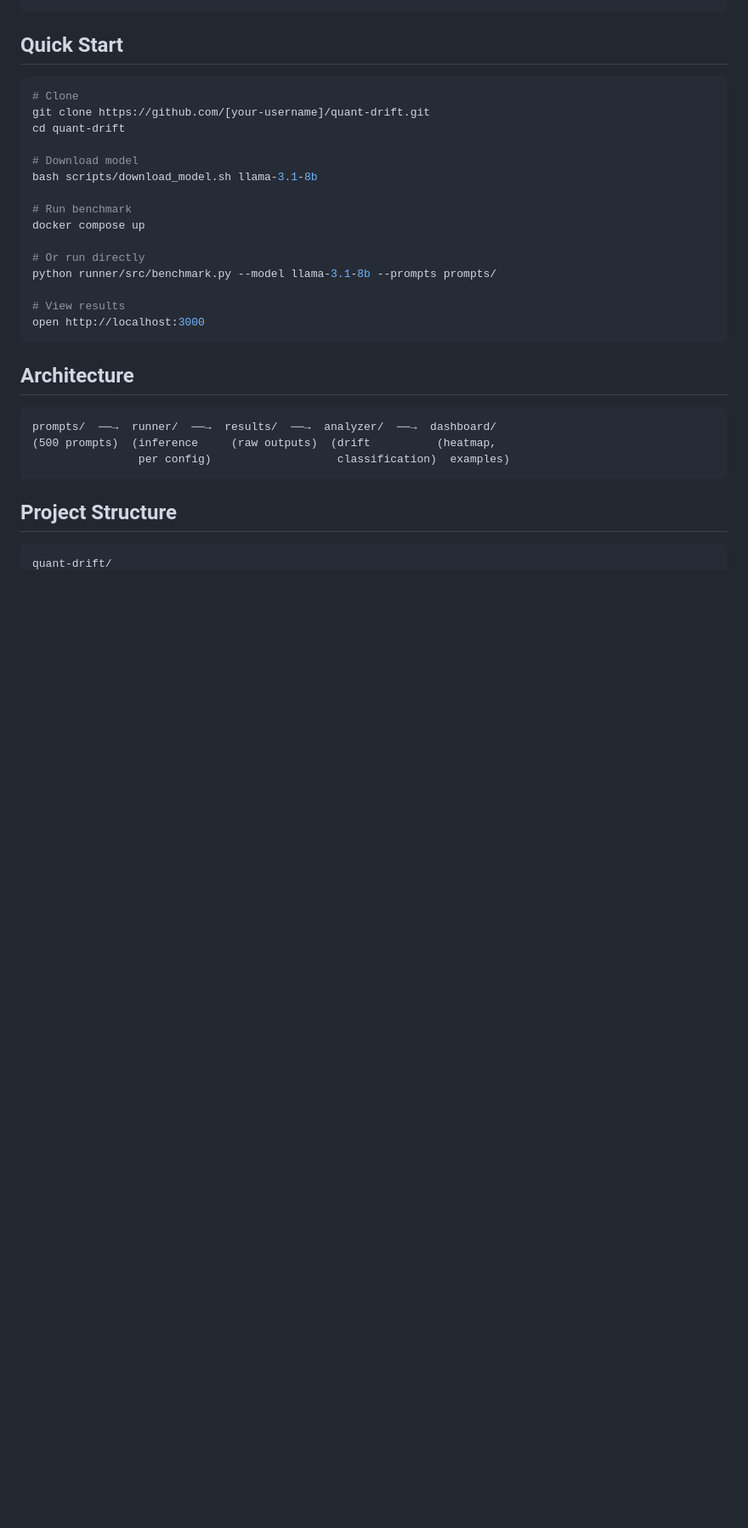
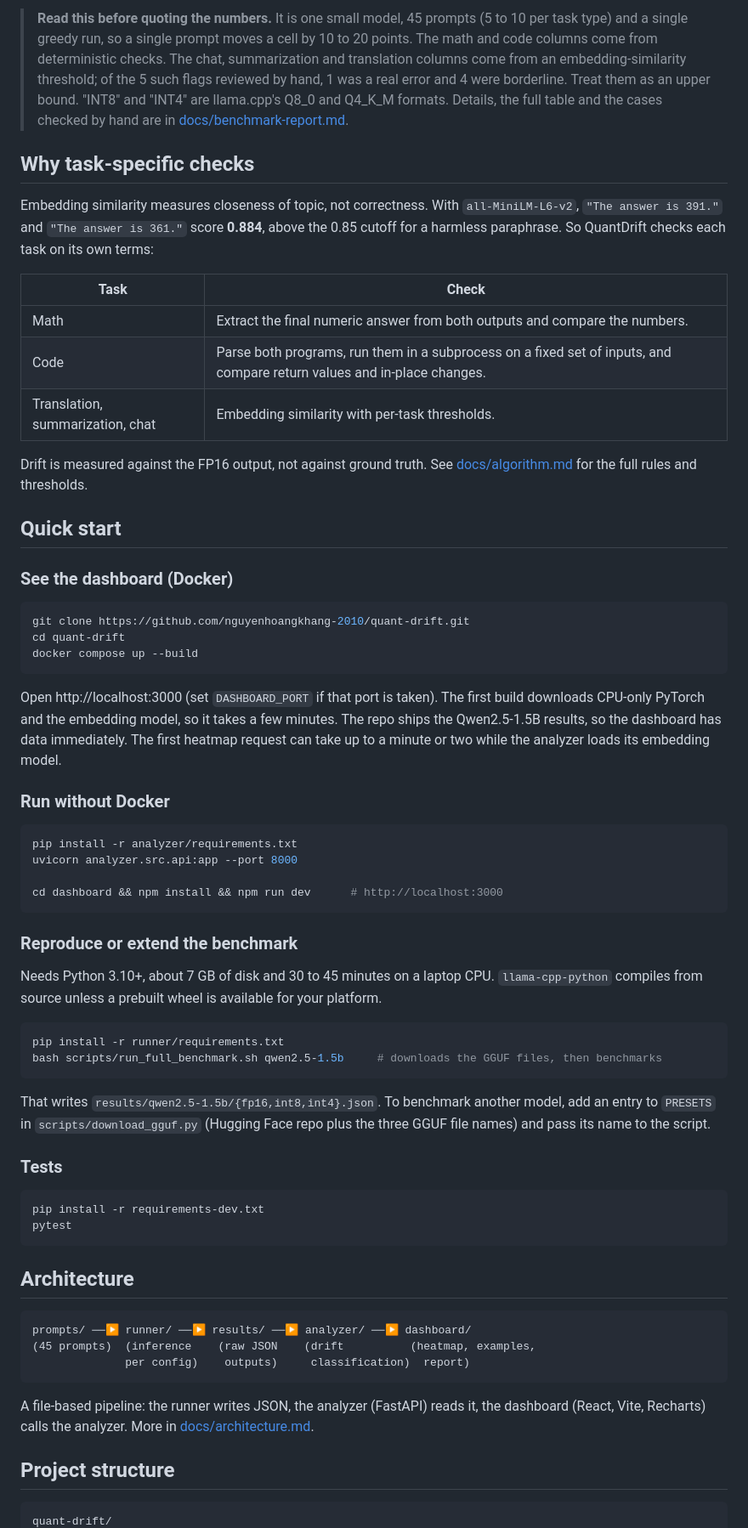
Before and after one commit to nguyenhoangkhang-2010/quant-drift, a Markdown page: README.md, the part around one of its changes. Shown at 85% size. GitHub-like rendering; blank space fills up the shorter version.

````diff
--- a/README.md
+++ b/README.md
@@ -31,34 +46,83 @@ Chat            5.7%         1.2%       🟡 CAUTION for INT4
+> **Read this before quoting the numbers.** It is one small model, 45 prompts (5 to 10 per
+> task type) and a single greedy run, so a single prompt moves a cell by 10 to 20 points.
+> The math and code columns come from deterministic checks. The chat, summarization and
+> translation columns come from an embedding-similarity threshold; of the 5 such flags reviewed
+> by hand, 1 was a real error and 4 were borderline. Treat them as an upper bound. "INT8" and
+> "INT4" are llama.cpp's Q8_0 and Q4_K_M formats. Details, the full table and the
+> cases checked by hand are in [docs/benchmark-report.md](docs/benchmark-report.md).
+
+## Why task-specific checks
+
+Embedding similarity measures closeness of topic, not correctness. With `all-MiniLM-L6-v2`,
+`"The answer is 391."` and `"The answer is 361."` score **0.884**, above the 0.85 cutoff for a
+harmless paraphrase. So QuantDrift checks each task on its own terms:
+
+| Task | Check |
+|---|---|
+| Math | Extract the final numeric answer from both outputs and compare the numbers. |
+| Code | Parse both programs, run them in a subprocess on a fixed set of inputs, and compare return values and in-place changes. |
+| Translation, summarization, chat | Embedding similarity with per-task thresholds. |
+
+Drift is measured against the FP16 output, not against ground truth. See
+[docs/algorithm.md](docs/algorithm.md) for the full rules and thresholds.
+
+## Quick start
+
+### See the dashboard (Docker)
+
+```bash
+git clone https://github.com/nguyenhoangkhang-2010/quant-drift.git
+cd quant-drift
+docker compose up --build
 ```
 
-## Quick Start
+Open http://localhost:3000 (set `DASHBOARD_PORT` if that port is taken). The first build
+downloads CPU-only PyTorch and the embedding model, so it takes a few minutes. The repo ships
+the Qwen2.5-1.5B results, so the dashboard has data immediately. The first heatmap request can
+take up to a minute or two while the analyzer loads its embedding model.
+
+### Run without Docker
 
 ```bash
-# Clone
-git clone https://github.com/[your-username]/quant-drift.git
-cd quant-drift
+pip install -r analyzer/requirements.txt
+uvicorn analyzer.src.api:app --port 8000
 
-# Download model
-bash scripts/download_model.sh llama-3.1-8b
+cd dashboard && npm install && npm run dev      # http://localhost:3000
+```
 
-# Run benchmark
-docker compose up
+### Reproduce or extend the benchmark
 
-# Or run directly
-python runner/src/benchmark.py --model llama-3.1-8b --prompts prompts/
+Needs Python 3.10+, about 7 GB of disk and 30 to 45 minutes on a laptop CPU. `llama-cpp-python`
+compiles from source unless a prebuilt wheel is available for your platform.
 
-# View results
-open http://localhost:3000
+```bash
+pip install -r runner/requirements.txt
+bash scripts/run_full_benchmark.sh qwen2.5-1.5b     # downloads the GGUF files, then benchmarks
+```
+
+That writes `results/qwen2.5-1.5b/{fp16,int8,int4}.json`. To benchmark another model, add an
+entry to `PRESETS` in `scripts/download_gguf.py` (Hugging Face repo plus the three GGUF file
+names) and pass its name to the script.
+
+### Tests
+
+```bash
+pip install -r requirements-dev.txt
+pytest
 ```
 
 ## Architecture
 
 ```
-prompts/  ──→  runner/  ──→  results/  ──→  analyzer/  ──→  dashboard/
-(500 prompts)  (inference     (raw outputs)  (drift          (heatmap,
-                per config)                   classification)  examples)
+prompts/ ──▶ runner/ ──▶ results/ ──▶ analyzer/ ──▶ dashboard/
+(45 prompts)  (inference    (raw JSON    (drift          (heatmap, examples,
+              per config)    outputs)     classification)  report)
 ```
 
-## Project Structure
+A file-based pipeline: the runner writes JSON, the analyzer (FastAPI) reads it, the dashboard
+(React, Vite, Recharts) calls the analyzer. More in [docs/architecture.md](docs/architecture.md).
+
+## Project structure
 
 ```
 quant-drift/
````
Also changed, not shown: other parts of README.md (+59 -40 lines), docs/algorithm.md (added, +118 -0 lines), docs/architecture.md (added, +116 -0 lines), docs/benchmark-report.md (added, +130 -0 lines), docs/images/examples-light.png (added), docs/images/heatmap-dark.png (added), docs/images/heatmap-light.png (added), docs/images/report-light.png (added), 3 other files.
